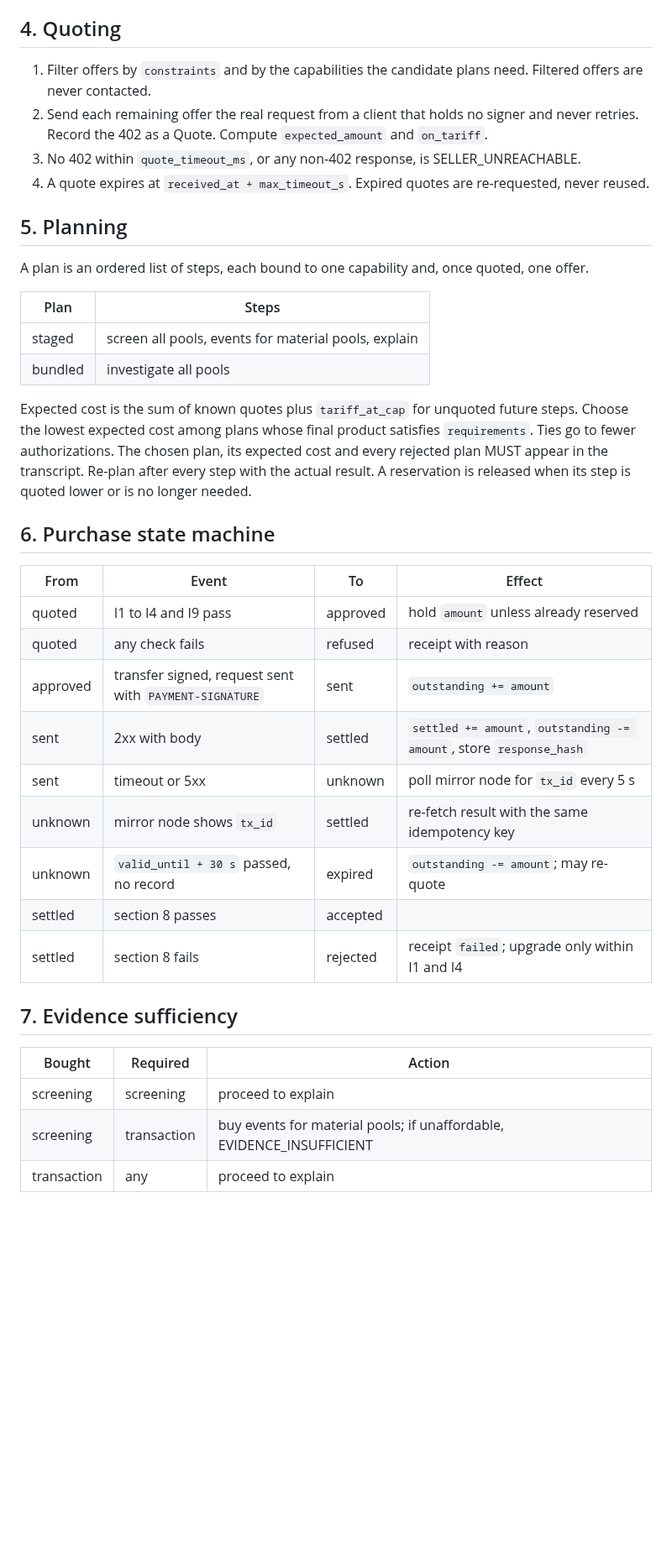
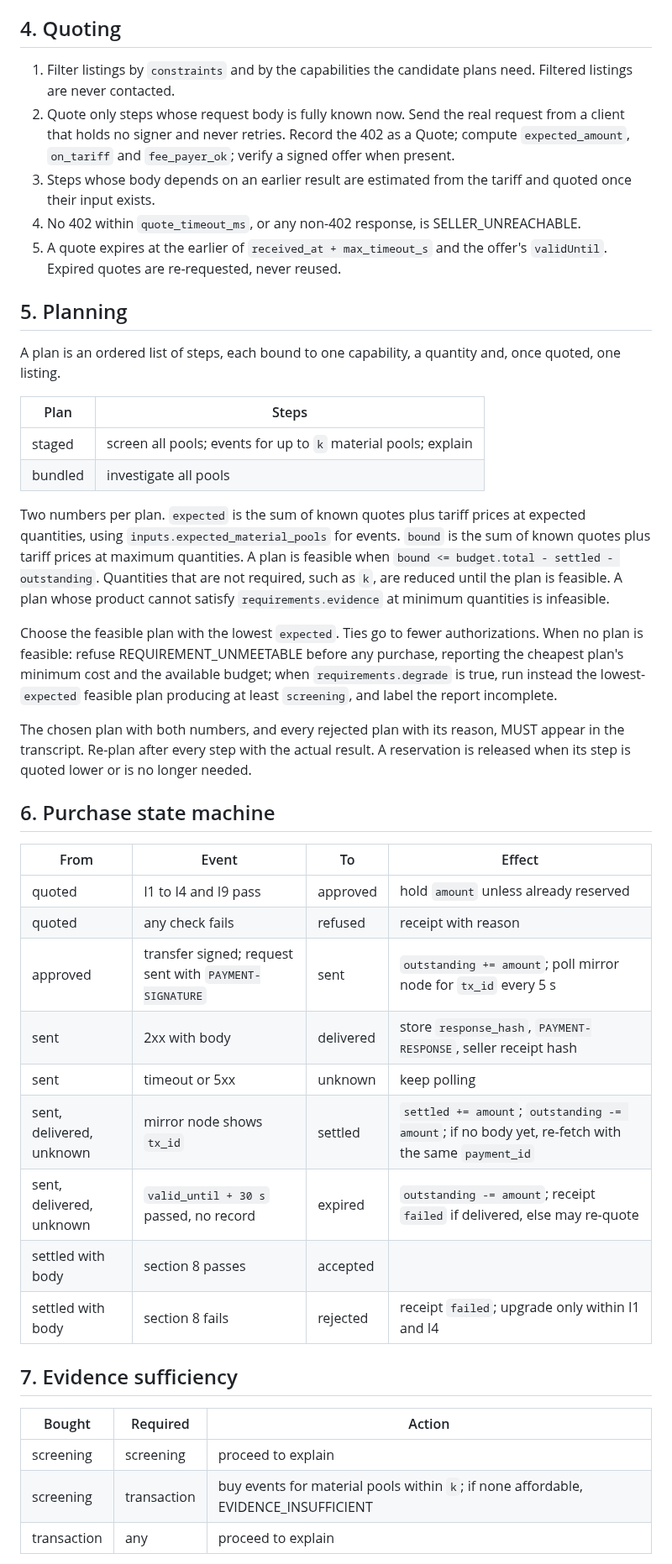
Before and after one commit to mandate-run/mandate, a Markdown page: docs/spec.md, the part around one of its changes. Shown at 84% size. GitHub-like rendering; blank space fills up the shorter version.

Commit message:
docs: revise spec after protocol research
- Adopt payment-identifier, offer-receipt, bazaar
- Settle only via mirror node; add delivered
- Planning bounds, degrade, TVL materiality

```diff
--- a/docs/spec.md
+++ b/docs/spec.md
@@ -94,21 +102,26 @@ The ledger is durable, in SQLite. Every state change below is one transaction.
 
 ## 4. Quoting
 
-1. Filter offers by `constraints` and by the capabilities the candidate plans need. Filtered offers are never contacted.
-2. Send each remaining offer the real request from a client that holds no signer and never retries. Record the 402 as a Quote. Compute `expected_amount` and `on_tariff`.
-3. No 402 within `quote_timeout_ms`, or any non-402 response, is SELLER_UNREACHABLE.
-4. A quote expires at `received_at + max_timeout_s`. Expired quotes are re-requested, never reused.
+1. Filter listings by `constraints` and by the capabilities the candidate plans need. Filtered listings are never contacted.
+2. Quote only steps whose request body is fully known now. Send the real request from a client that holds no signer and never retries. Record the 402 as a Quote; compute `expected_amount`, `on_tariff` and `fee_payer_ok`; verify a signed offer when present.
+3. Steps whose body depends on an earlier result are estimated from the tariff and quoted once their input exists.
+4. No 402 within `quote_timeout_ms`, or any non-402 response, is SELLER_UNREACHABLE.
+5. A quote expires at the earlier of `received_at + max_timeout_s` and the offer's `validUntil`. Expired quotes are re-requested, never reused.
 
 ## 5. Planning
 
-A plan is an ordered list of steps, each bound to one capability and, once quoted, one offer.
+A plan is an ordered list of steps, each bound to one capability, a quantity and, once quoted, one listing.
 
 | Plan | Steps |
 |---|---|
-| staged | screen all pools, events for material pools, explain |
+| staged | screen all pools; events for up to `k` material pools; explain |
 | bundled | investigate all pools |
 
-Expected cost is the sum of known quotes plus `tariff_at_cap` for unquoted future steps. Choose the lowest expected cost among plans whose final product satisfies `requirements`. Ties go to fewer authorizations. The chosen plan, its expected cost and every rejected plan MUST appear in the transcript. Re-plan after every step with the actual result. A reservation is released when its step is quoted lower or is no longer needed.
+Two numbers per plan. `expected` is the sum of known quotes plus tariff prices at expected quantities, using `inputs.expected_material_pools` for events. `bound` is the sum of known quotes plus tariff prices at maximum quantities. A plan is feasible when `bound <= budget.total - settled - outstanding`. Quantities that are not required, such as `k`, are reduced until the plan is feasible. A plan whose product cannot satisfy `requirements.evidence` at minimum quantities is infeasible.
+
+Choose the feasible plan with the lowest `expected`. Ties go to fewer authorizations. When no plan is feasible: refuse REQUIREMENT_UNMEETABLE before any purchase, reporting the cheapest plan's minimum cost and the available budget; when `requirements.degrade` is true, run instead the lowest-`expected` feasible plan producing at least `screening`, and label the report incomplete.
+
+The chosen plan with both numbers, and every rejected plan with its reason, MUST appear in the transcript. Re-plan after every step with the actual result. A reservation is released when its step is quoted lower or is no longer needed.
 
 ## 6. Purchase state machine
 
@@ -116,19 +129,19 @@ Expected cost is the sum of known quotes plus `tariff_at_cap` for unquoted futur
 |---|---|---|---|
 | quoted | I1 to I4 and I9 pass | approved | hold `amount` unless already reserved |
 | quoted | any check fails | refused | receipt with reason |
-| approved | transfer signed, request sent with `PAYMENT-SIGNATURE` | sent | `outstanding += amount` |
-| sent | 2xx with body | settled | `settled += amount`, `outstanding -= amount`, store `response_hash` |
-| sent | timeout or 5xx | unknown | poll mirror node for `tx_id` every 5 s |
-| unknown | mirror node shows `tx_id` | settled | re-fetch result with the same idempotency key |
-| unknown | `valid_until + 30 s` passed, no record | expired | `outstanding -= amount`; may re-quote |
-| settled | section 8 passes | accepted | |
-| settled | section 8 fails | rejected | receipt `failed`; upgrade only within I1 and I4 |
+| approved | transfer signed; request sent with `PAYMENT-SIGNATURE` | sent | `outstanding += amount`; poll mirror node for `tx_id` every 5 s |
+| sent | 2xx with body | delivered | store `response_hash`, `PAYMENT-RESPONSE`, seller receipt hash |
+| sent | timeout or 5xx | unknown | keep polling |
+| sent, delivered, unknown | mirror node shows `tx_id` | settled | `settled += amount`; `outstanding -= amount`; if no body yet, re-fetch with the same `payment_id` |
+| sent, delivered, unknown | `valid_until + 30 s` passed, no record | expired | `outstanding -= amount`; receipt `failed` if delivered, else may re-quote |
+| settled with body | section 8 passes | accepted | |
+| settled with body | section 8 fails | rejected | receipt `failed`; upgrade only within I1 and I4 |
 
 ## 7. Evidence sufficiency
 
 | Bought | Required | Action |
 |---|---|---|
 | screening | screening | proceed to explain |
-| screening | transaction | buy events for material pools; if unaffordable, EVIDENCE_INSUFFICIENT |
+| screening | transaction | buy events for material pools within `k`; if none affordable, EVIDENCE_INSUFFICIENT |
 | transaction | any | proceed to explain |
 
```
Also changed, not shown: other parts of docs/spec.md (+46 -21 lines).
